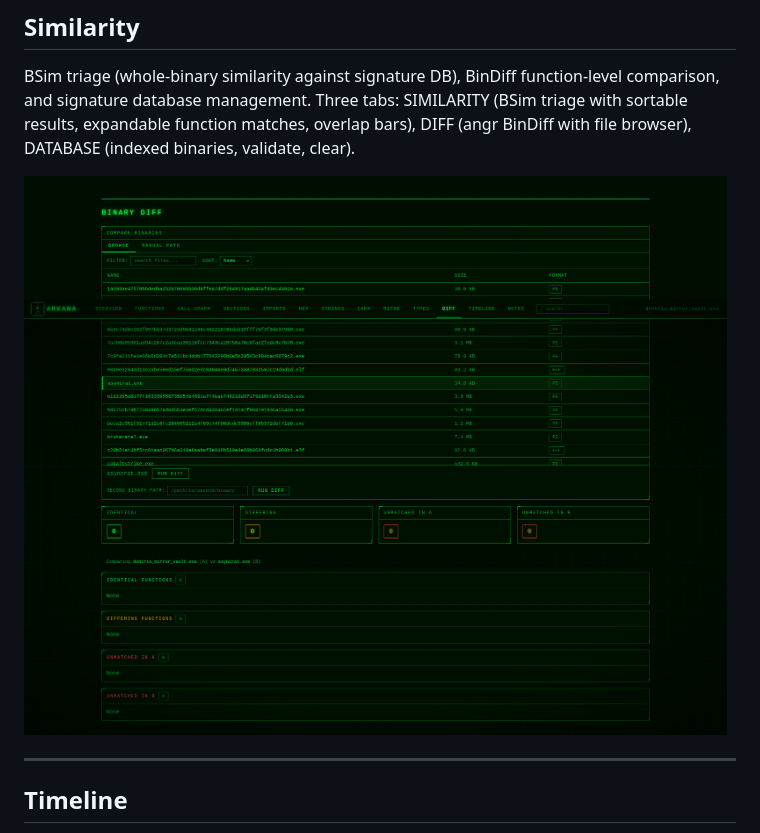
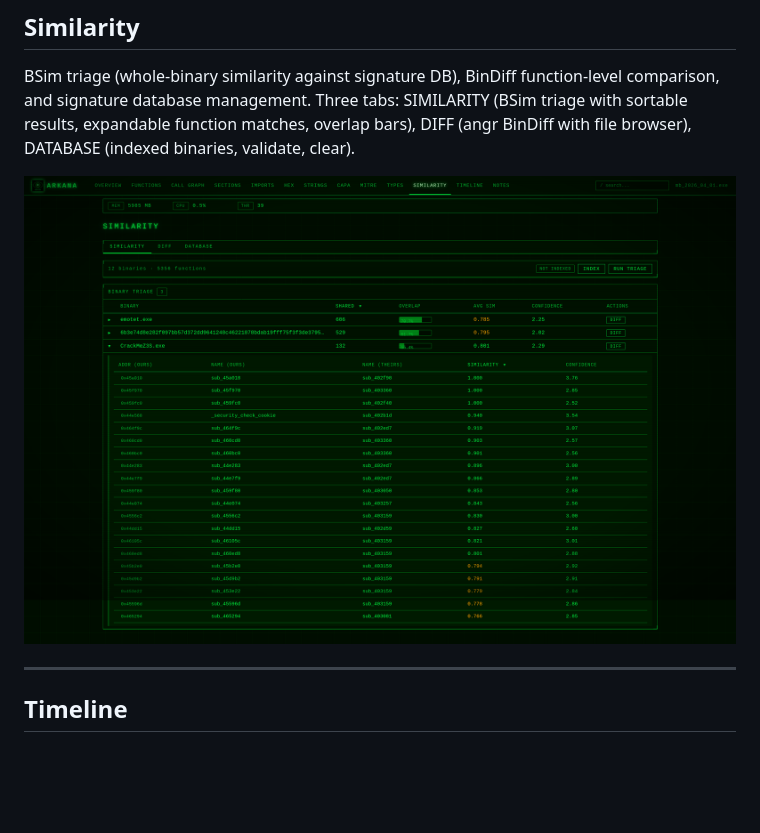
Before and after one commit to JameZUK/PeMCP, a Markdown page: docs/dashboard.md, the part around the change. GitHub-like rendering; pictures changed too: docs/screenshots/Arkana — Binary Diff.png (deleted), docs/screenshots/Arkana — Similarity.png (added); blank space fills up the shorter version.

Commit message:
Replace Binary Diff screenshot with Similarity page screenshot
Co-Authored-By: Claude Opus 4.6 (1M context) <noreply@anthropic.com>

```diff
--- a/docs/dashboard.md
+++ b/docs/dashboard.md
@@ -91,7 +91,7 @@ Custom struct and enum type editor for defining binary data structures. Create s
 
 BSim triage (whole-binary similarity against signature DB), BinDiff function-level comparison, and signature database management. Three tabs: SIMILARITY (BSim triage with sortable results, expandable function matches, overlap bars), DIFF (angr BinDiff with file browser), DATABASE (indexed binaries, validate, clear).
 
-![Dashboard Binary Diff](screenshots/Arkana%20%E2%80%94%20Binary%20Diff.png)
+![Dashboard Similarity](screenshots/Arkana%20%E2%80%94%20Similarity.png)
 
 ---
 
```
